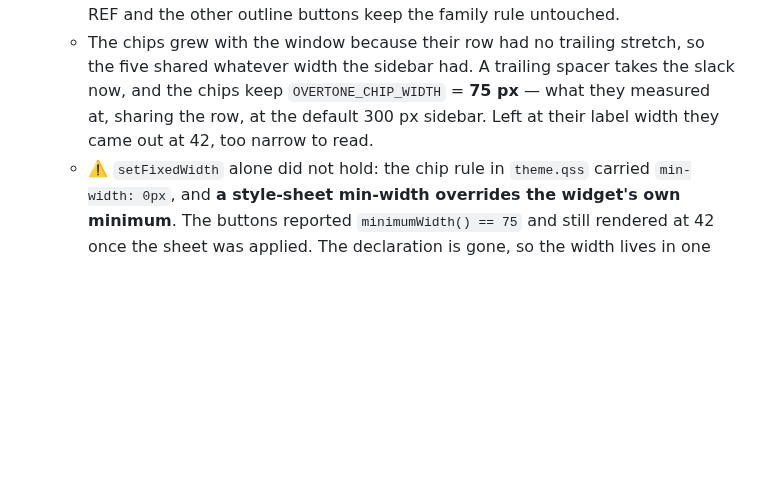
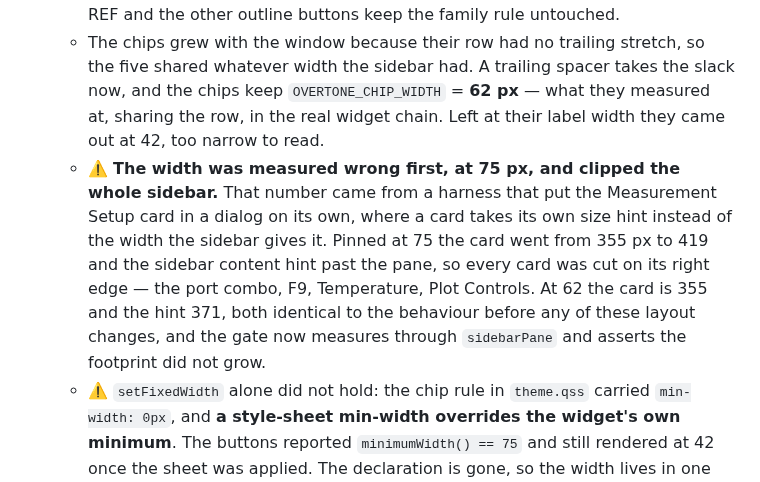
Before and after one commit to openQCM/openqcm-next, a Markdown page: CHANGELOG.md, the part around the change. GitHub-like rendering; blank space fills up the shorter version.

Commit message:
docs: correct the chip width, and record how the measurement went wrong
Two different mistakes in one control, worth separating: a QSS min-width that
overrode the widget's minimum (a Qt fact), and a width measured in a harness
that did not reproduce the constraint (mine). The second one clipped every card
in the sidebar.

Co-Authored-By: Claude Opus 5 <noreply@anthropic.com>

```diff
--- a/CHANGELOG.md
+++ b/CHANGELOG.md
@@ -482,8 +482,15 @@ Conventional Commits. Versions are marked by Git tags.
     and the other outline buttons keep the family rule untouched.
   - The chips grew with the window because their row had no trailing stretch, so the five shared
     whatever width the sidebar had. A trailing spacer takes the slack now, and the chips keep
-    `OVERTONE_CHIP_WIDTH` = **75 px** — what they measured at, sharing the row, at the default 300 px
-    sidebar. Left at their label width they came out at 42, too narrow to read.
+    `OVERTONE_CHIP_WIDTH` = **62 px** — what they measured at, sharing the row, in the real widget
+    chain. Left at their label width they came out at 42, too narrow to read.
+  - ⚠️ **The width was measured wrong first, at 75 px, and clipped the whole sidebar.** That number
+    came from a harness that put the Measurement Setup card in a dialog on its own, where a card
+    takes its own size hint instead of the width the sidebar gives it. Pinned at 75 the card went
+    from 355 px to 419 and the sidebar content hint past the pane, so every card was cut on its
+    right edge — the port combo, F9, Temperature, Plot Controls. At 62 the card is 355 and the hint
+    371, both identical to the behaviour before any of these layout changes, and the gate now
+    measures through `sidebarPane` and asserts the footprint did not grow.
   - ⚠️ `setFixedWidth` alone did not hold: the chip rule in `theme.qss` carried `min-width: 0px`, and
     **a style-sheet min-width overrides the widget's own minimum**. The buttons reported
     `minimumWidth() == 75` and still rendered at 42 once the sheet was applied. The declaration is
```
